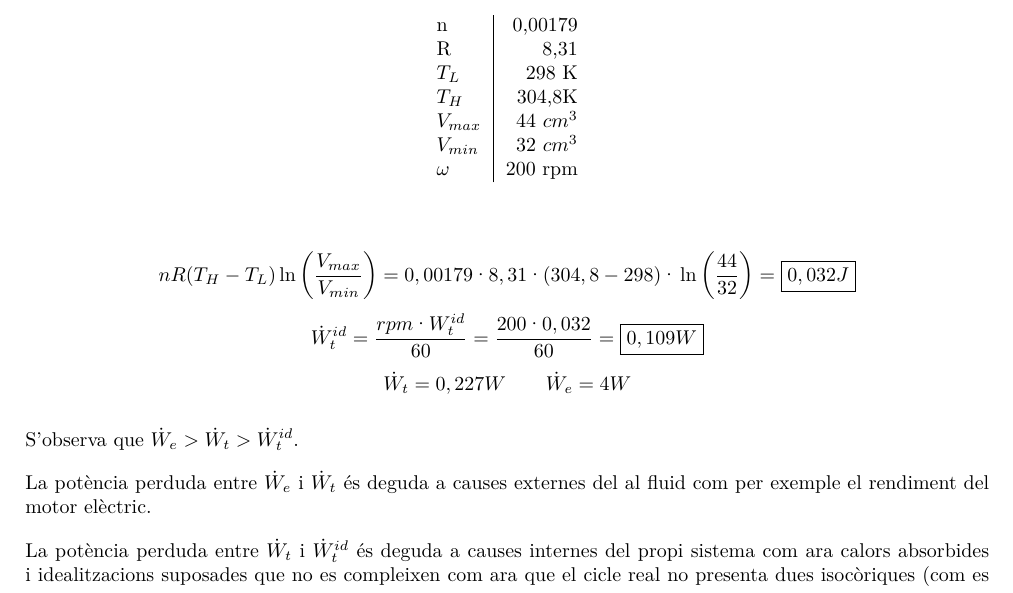
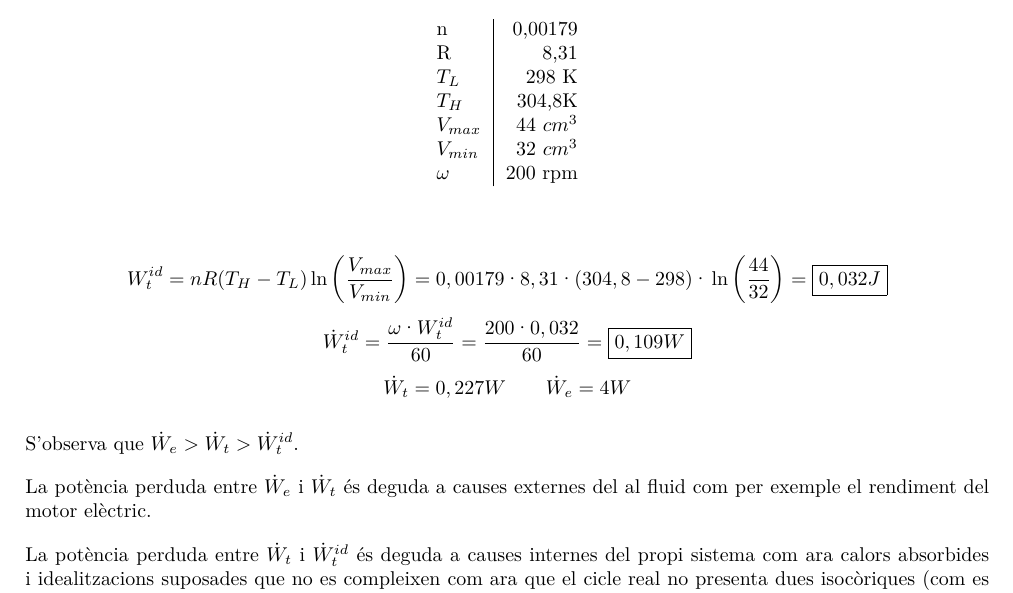
Before and after one commit to jmigual/ETSEIB-Termo-Prac, a LaTeX document (Practica_3/Practica_3.tex): part of page 5 of 5, cut so that both start at the same text. Compiled offline with XeLaTeX.

Commit message:
Fixed some typos

```diff
--- a/Practica_3/Practica_3.tex
+++ b/Practica_3/Practica_3.tex
@@ -235,11 +235,11 @@ El $COP'$ representa menys del $40\%$ del $COP^{id}$. Això és causat per múlt
 \end{table}
 
 $$
-nR(T_H - T_L)\ln\left(\frac{V_{max}}{V_{min}}\right) =
+W_t^{id} = nR(T_H - T_L)\ln\left(\frac{V_{max}}{V_{min}}\right) =
 0,00179·8,31·(304,8 - 298)·\ln\left(\frac{44}{32}\right) = \boxed{0,032 J}
 $$
 $$
-\dot{W}_t^{id} = \frac{rpm·W_t^{id}}{60} = \frac{200·0,032}{60} = \boxed{0,109 W}
+\dot{W}_t^{id} = \frac{\omega·W_t^{id}}{60} = \frac{200·0,032}{60} = \boxed{0,109 W}
 $$
 $$
 \dot{W}_t = 0,227 W \qquad \dot{W}_e = 4 W
```
